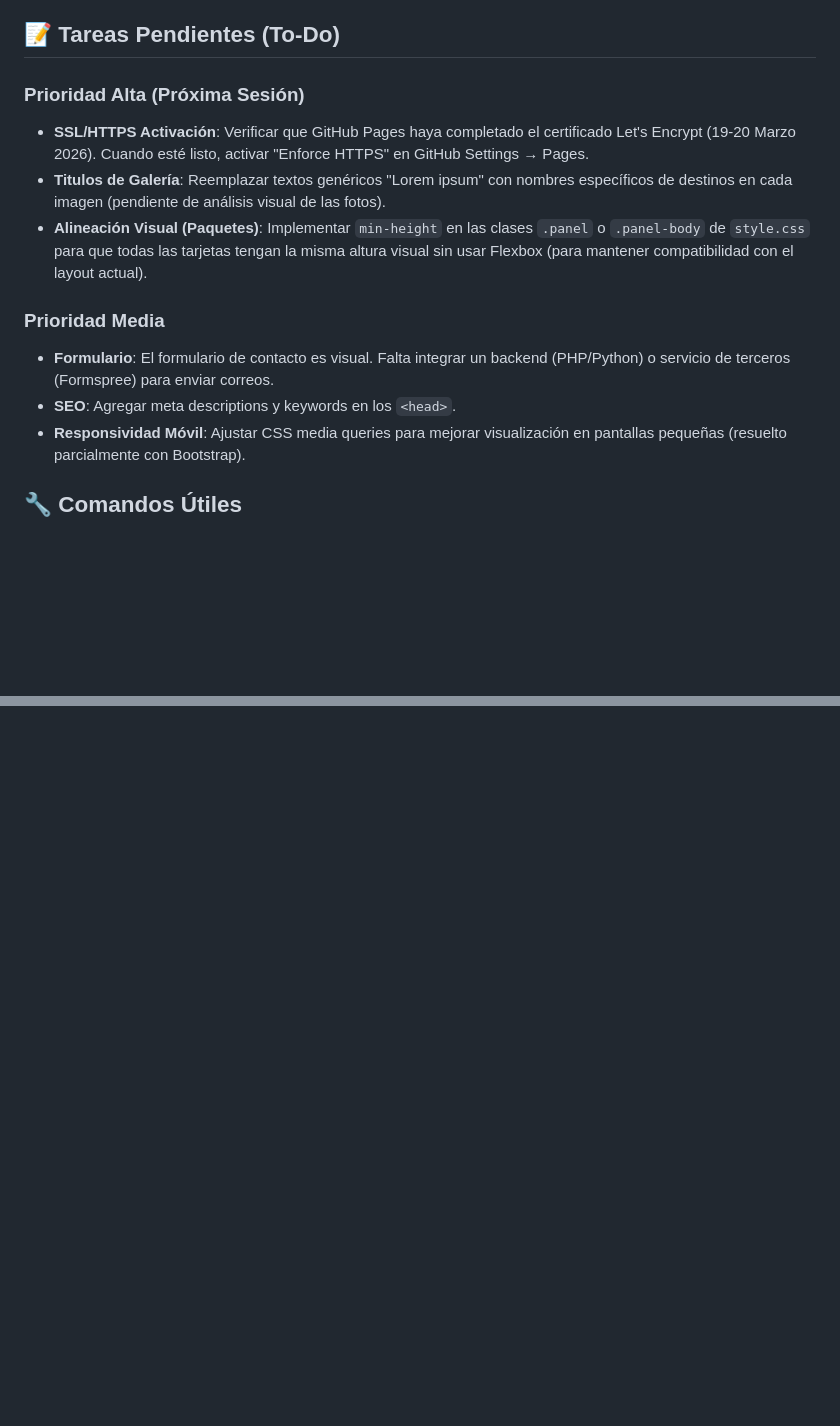
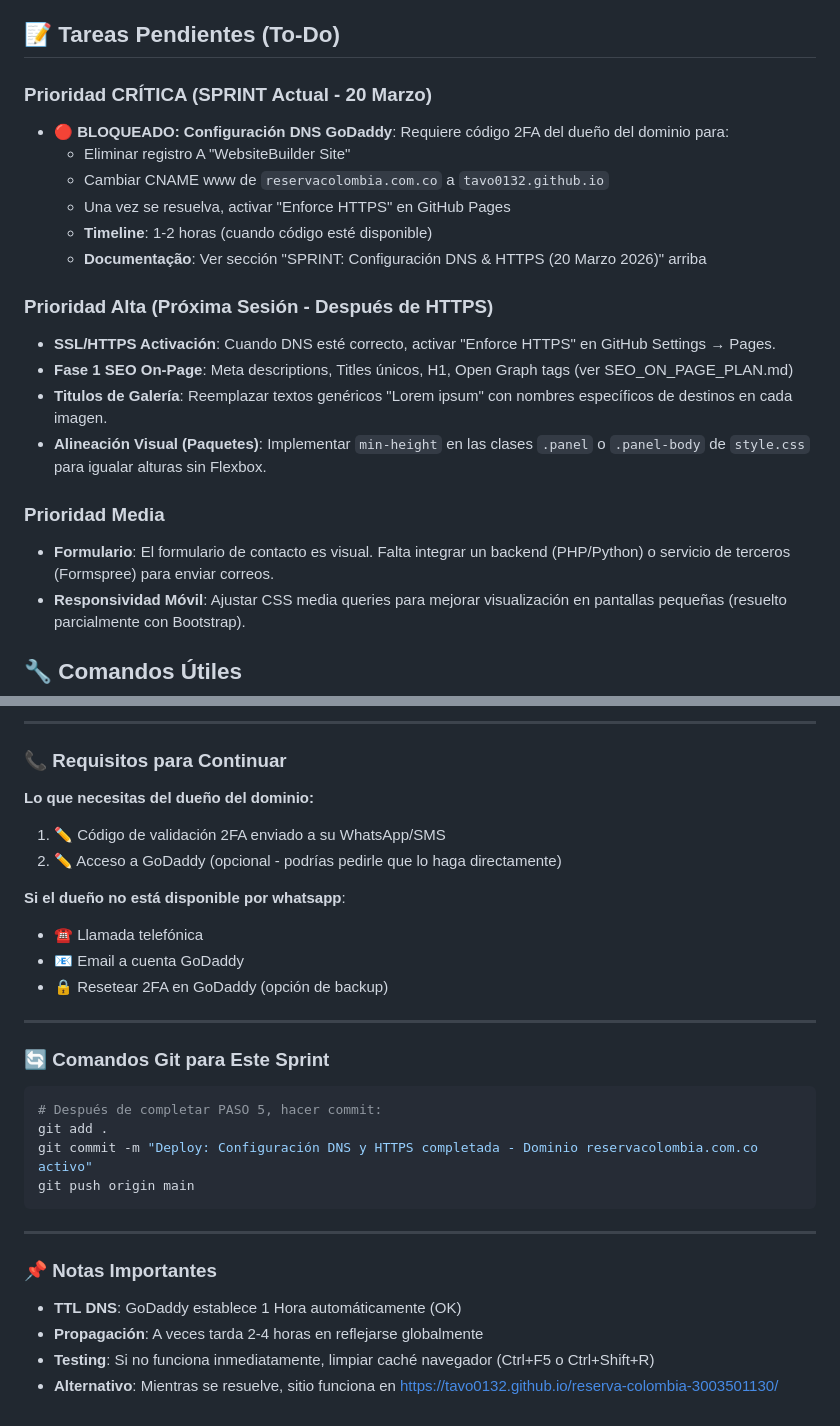
Before and after one commit to tavo0132/reserva-colombia-3003501130, a Markdown page: AI_CONTEXT.md, 2 parts joined by grey strips. Rendered like a GitHub page; blank space fills up the shorter version.

````diff
--- a/AI_CONTEXT.md
+++ b/AI_CONTEXT.md
@@ -36,14 +36,22 @@ Este archivo sirve como memoria del proyecto para futuras sesiones con asistente
     -   Problema de caché en navegador resuelto con limpieza de cookies y recarga forzada (Ctrl+F5).
 
 ## 📝 Tareas Pendientes (To-Do)
-### Prioridad Alta (Próxima Sesión)
--   **SSL/HTTPS Activación**: Verificar que GitHub Pages haya completado el certificado Let's Encrypt (19-20 Marzo 2026). Cuando esté listo, activar "Enforce HTTPS" en GitHub Settings → Pages.
--   **Titulos de Galería**: Reemplazar textos genéricos "Lorem ipsum" con nombres específicos de destinos en cada imagen (pendiente de análisis visual de las fotos).
--   **Alineación Visual (Paquetes)**: Implementar `min-height` en las clases `.panel` o `.panel-body` de `style.css` para que todas las tarjetas tengan la misma altura visual sin usar Flexbox (para mantener compatibilidad con el layout actual).
+### Prioridad CRÍTICA (SPRINT Actual - 20 Marzo)
+-   **🔴 BLOQUEADO: Configuración DNS GoDaddy**: Requiere código 2FA del dueño del dominio para:
+    - Eliminar registro A "WebsiteBuilder Site"
+    - Cambiar CNAME www de `reservacolombia.com.co` a `tavo0132.github.io`
+    - Una vez se resuelva, activar "Enforce HTTPS" en GitHub Pages
+    - **Timeline**: 1-2 horas (cuando código esté disponible)
+    - **Documentação**: Ver sección "SPRINT: Configuración DNS & HTTPS (20 Marzo 2026)" arriba
+
+### Prioridad Alta (Próxima Sesión - Después de HTTPS)
+-   **SSL/HTTPS Activación**: Cuando DNS esté correcto, activar "Enforce HTTPS" en GitHub Settings → Pages.
+-   **Fase 1 SEO On-Page**: Meta descriptions, Titles únicos, H1, Open Graph tags (ver SEO_ON_PAGE_PLAN.md)
+-   **Titulos de Galería**: Reemplazar textos genéricos "Lorem ipsum" con nombres específicos de destinos en cada imagen.
+-   **Alineación Visual (Paquetes)**: Implementar `min-height` en las clases `.panel` o `.panel-body` de `style.css` para igualar alturas sin Flexbox.
 
 ### Prioridad Media
 -   **Formulario**: El formulario de contacto es visual. Falta integrar un backend (PHP/Python) o servicio de terceros (Formspree) para enviar correos.
--   **SEO**: Agregar meta descriptions y keywords en los `<head>`.
 -   **Responsividad Móvil**: Ajustar CSS media queries para mejorar visualización en pantallas pequeñas (resuelto parcialmente con Bootstrap).
 
 ## 🔧 Comandos Útiles
@@ -81,0 +219,29 @@ git push origin main
+---
+
+### 📞 Requisitos para Continuar
+**Lo que necesitas del dueño del dominio:**
+1. ✏️ Código de validación 2FA enviado a su WhatsApp/SMS
+2. ✏️ Acceso a GoDaddy (opcional - podrías pedirle que lo haga directamente)
+
+**Si el dueño no está disponible por whatsapp**:
+- ☎️ Llamada telefónica
+- 📧 Email a cuenta GoDaddy
+- 🔒 Resetear 2FA en GoDaddy (opción de backup)
+
+---
+
+### 🔄 Comandos Git para Este Sprint
+```powershell
+# Después de completar PASO 5, hacer commit:
+git add .
+git commit -m "Deploy: Configuración DNS y HTTPS completada - Dominio reservacolombia.com.co activo"
+git push origin main
+```
+
+---
+
+### 📌 Notas Importantes
+- **TTL DNS**: GoDaddy establece 1 Hora automáticamente (OK)
+- **Propagación**: A veces tarda 2-4 horas en reflejarse globalmente
+- **Testing**: Si no funciona inmediatamente, limpiar caché navegador (Ctrl+F5 o Ctrl+Shift+R)
+- **Alternativo**: Mientras se resuelve, sitio funciona en https://tavo0132.github.io/reserva-colombia-3003501130/
````
Also changed, not shown: other parts of AI_CONTEXT.md (+130 -1 lines).
